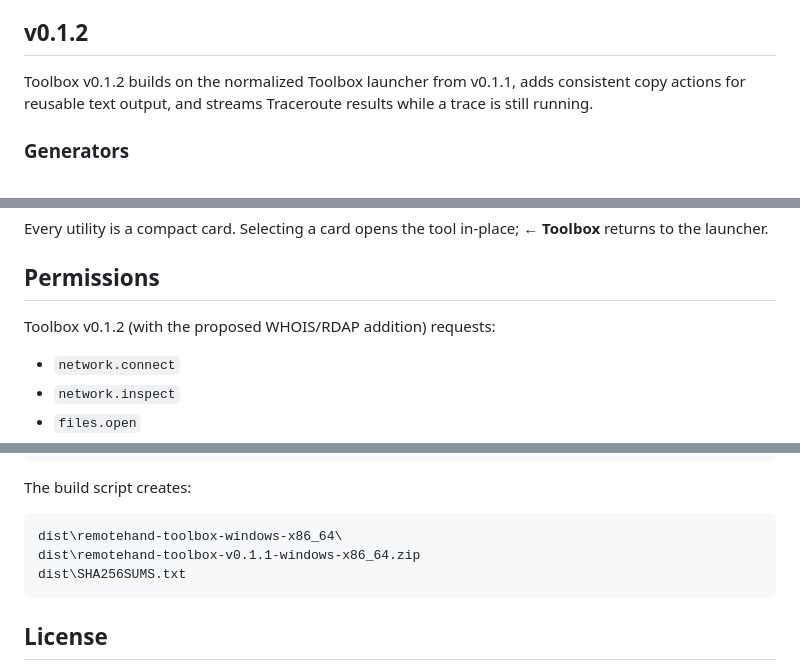
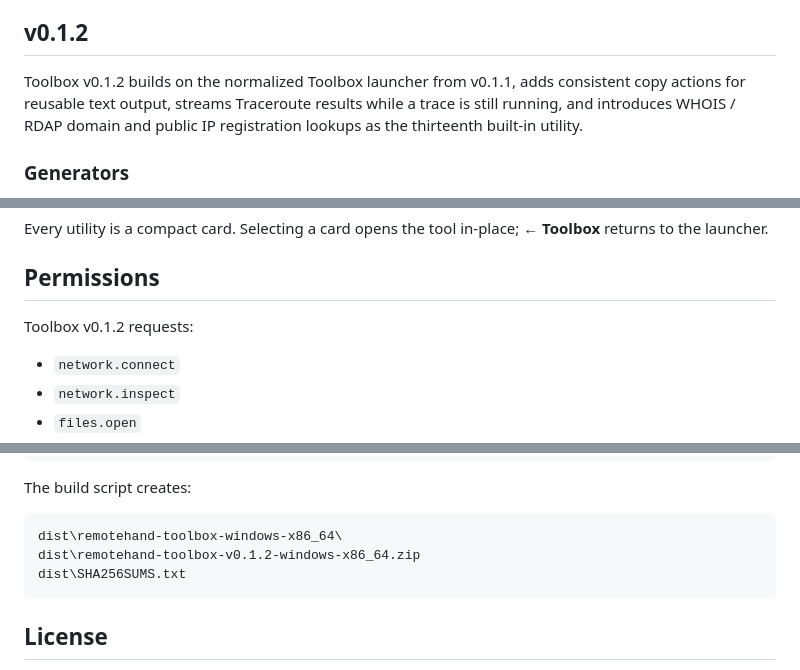
Before and after one commit to webbytenchi/remotehand-plugin-toolbox, a Markdown page: README.md, 3 parts joined by grey strips. Rendered like a GitHub page.

Commit message:
Finalize Toolbox v0.1.2 documentation and package naming

````diff
--- a/README.md
+++ b/README.md
@@ -6,7 +6,7 @@ Toolbox intentionally ships a built-in catalog rather than a second plugin syste
 
 ## v0.1.2
 
-Toolbox v0.1.2 builds on the normalized Toolbox launcher from v0.1.1, adds consistent copy actions for reusable text output, and streams Traceroute results while a trace is still running.
+Toolbox v0.1.2 builds on the normalized Toolbox launcher from v0.1.1, adds consistent copy actions for reusable text output, streams Traceroute results while a trace is still running, and introduces WHOIS / RDAP domain and public IP registration lookups as the thirteenth built-in utility.
 
 ### Generators
 
@@ -65,7 +65,7 @@ Every utility is a compact card. Selecting a card opens the tool in-place; **←
 
 ## Permissions
 
-Toolbox v0.1.2 (with the proposed WHOIS/RDAP addition) requests:
+Toolbox v0.1.2 requests:
 
 - `network.connect`
 - `network.inspect`
@@ -118,7 +118,7 @@ The build script creates:
 
 ```text
 dist\remotehand-toolbox-windows-x86_64\
-dist\remotehand-toolbox-v0.1.1-windows-x86_64.zip
+dist\remotehand-toolbox-v0.1.2-windows-x86_64.zip
 dist\SHA256SUMS.txt
 ```
 
````
